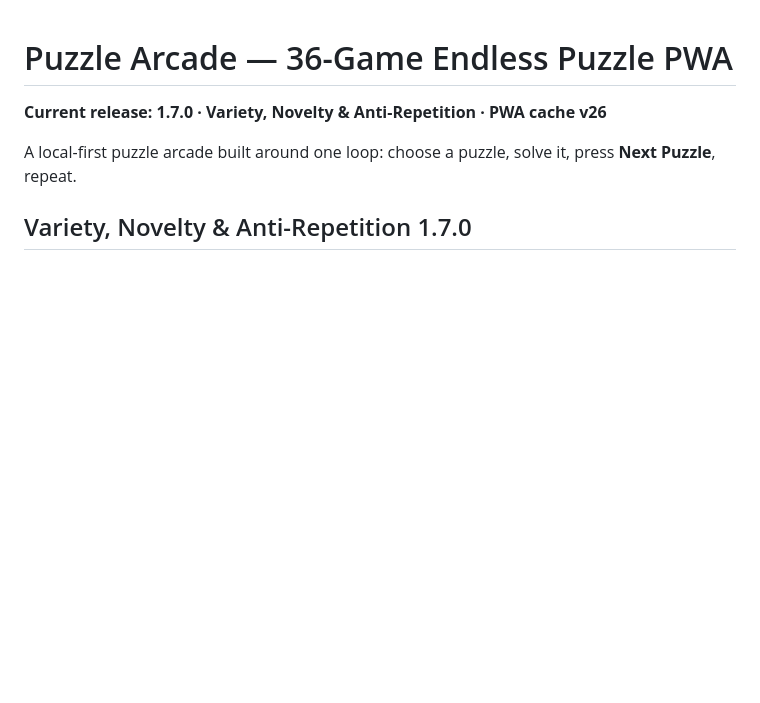
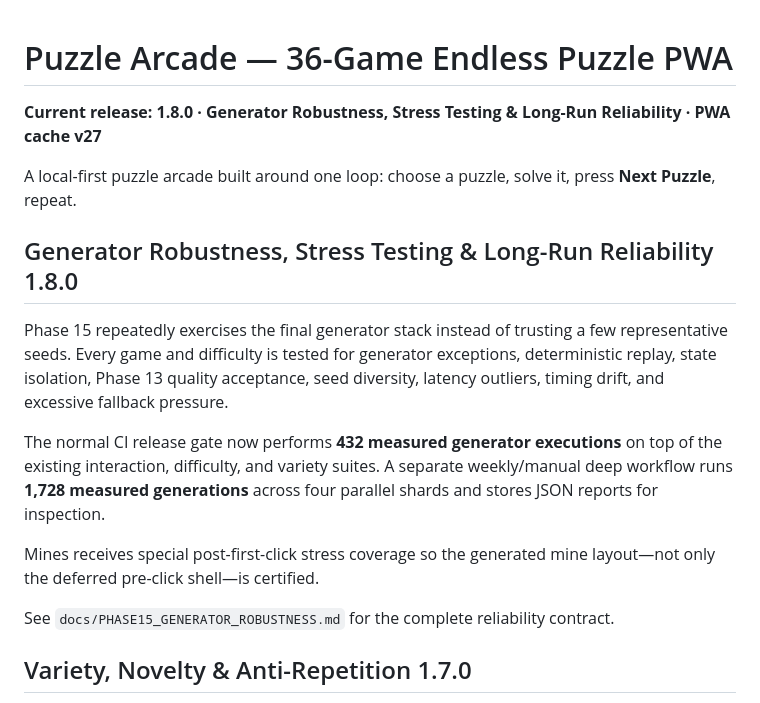
Before and after one commit to thiepn/puzzle, a Markdown page: README.md, the part around the change. Drawn GitHub-style; blank space fills up the shorter version.

Commit message:
Document Phase 15 in README

```diff
--- a/README.md
+++ b/README.md
@@ -1,8 +1,18 @@
 # Puzzle Arcade — 36-Game Endless Puzzle PWA
 
-**Current release: 1.7.0 · Variety, Novelty & Anti-Repetition · PWA cache v26**
+**Current release: 1.8.0 · Generator Robustness, Stress Testing & Long-Run Reliability · PWA cache v27**
 
 A local-first puzzle arcade built around one loop: choose a puzzle, solve it, press **Next Puzzle**, repeat.
+
+## Generator Robustness, Stress Testing & Long-Run Reliability 1.8.0
+
+Phase 15 repeatedly exercises the final generator stack instead of trusting a few representative seeds. Every game and difficulty is tested for generator exceptions, deterministic replay, state isolation, Phase 13 quality acceptance, seed diversity, latency outliers, timing drift, and excessive fallback pressure.
+
+The normal CI release gate now performs **432 measured generator executions** on top of the existing interaction, difficulty, and variety suites. A separate weekly/manual deep workflow runs **1,728 measured generations** across four parallel shards and stores JSON reports for inspection.
+
+Mines receives special post-first-click stress coverage so the generated mine layout—not only the deferred pre-click shell—is certified.
+
+See `docs/PHASE15_GENERATOR_ROBUSTNESS.md` for the complete reliability contract.
 
 ## Variety, Novelty & Anti-Repetition 1.7.0
 
```
